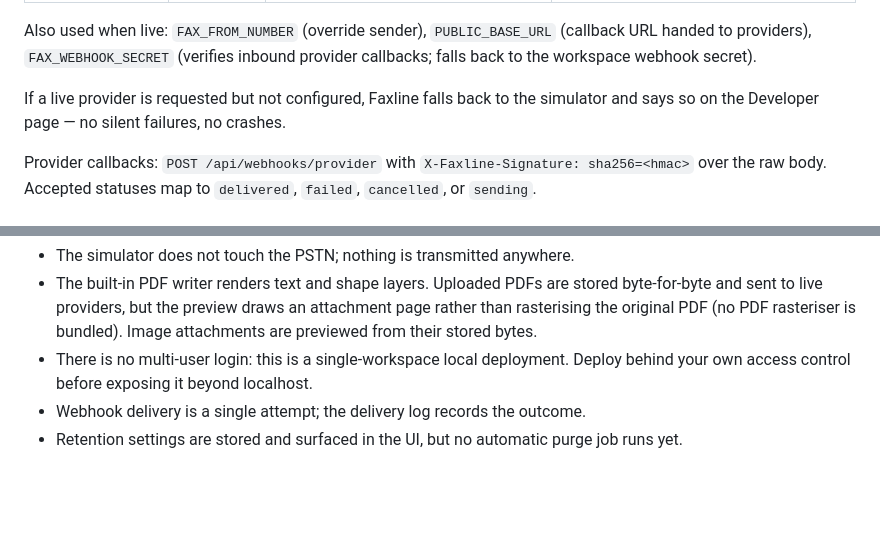
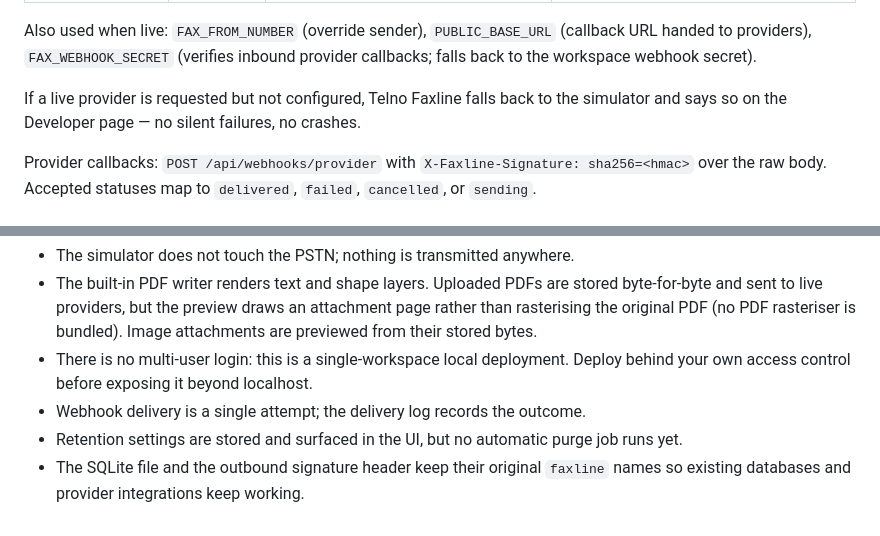
Before and after one commit to innotelinc/telno-faxline, a Markdown page: README.md, 2 parts joined by grey strips. Rendered like a GitHub page; blank space fills up the shorter version.

```diff
--- a/README.md
+++ b/README.md
@@ -73,8 +81,9 @@ Also used when live: `FAX_FROM_NUMBER` (override sender), `PUBLIC_BASE_URL`
 (callback URL handed to providers), `FAX_WEBHOOK_SECRET` (verifies inbound
 provider callbacks; falls back to the workspace webhook secret).
 
-If a live provider is requested but not configured, Faxline falls back to the
-simulator and says so on the Developer page — no silent failures, no crashes.
+If a live provider is requested but not configured, Telno Faxline falls back to
+the simulator and says so on the Developer page — no silent failures, no
+crashes.
 
 Provider callbacks: `POST /api/webhooks/provider` with
 `X-Faxline-Signature: sha256=<hmac>` over the raw body. Accepted statuses map to
@@ -109,3 +118,5 @@ Live updates stream from `GET /api/stream` (`fax.created`, `fax.updated`,
 - Webhook delivery is a single attempt; the delivery log records the outcome.
 - Retention settings are stored and surfaced in the UI, but no automatic purge
   job runs yet.
+- The SQLite file and the outbound signature header keep their original
+  `faxline` names so existing databases and provider integrations keep working.
```
Also changed, not shown: other parts of README.md (+11 -3 lines), docs/screenshots/overview.png (added), docs/screenshots/send.png (added), 14 other files.
